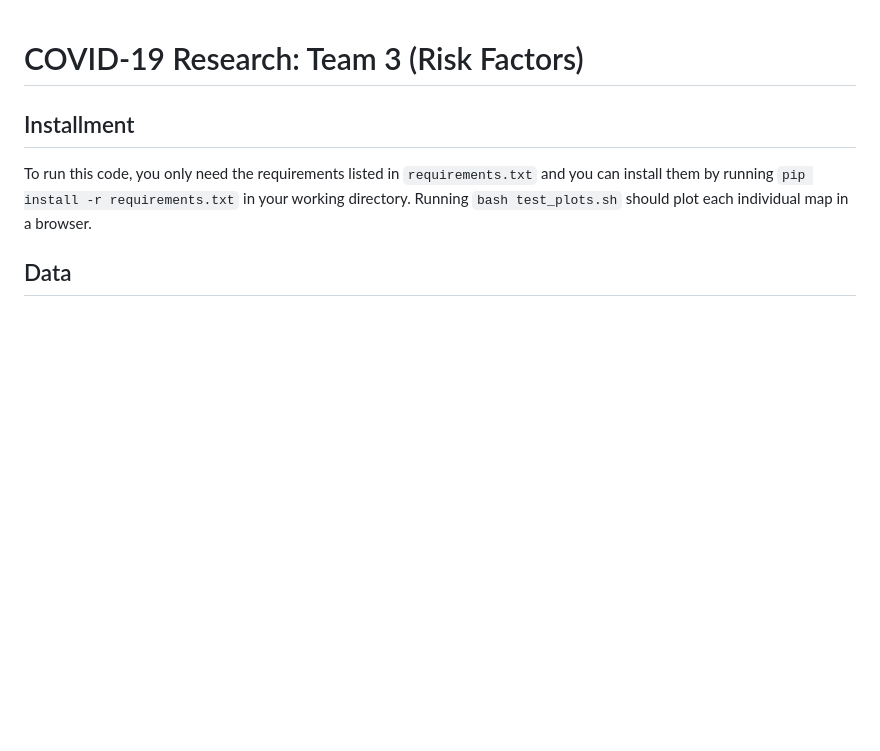
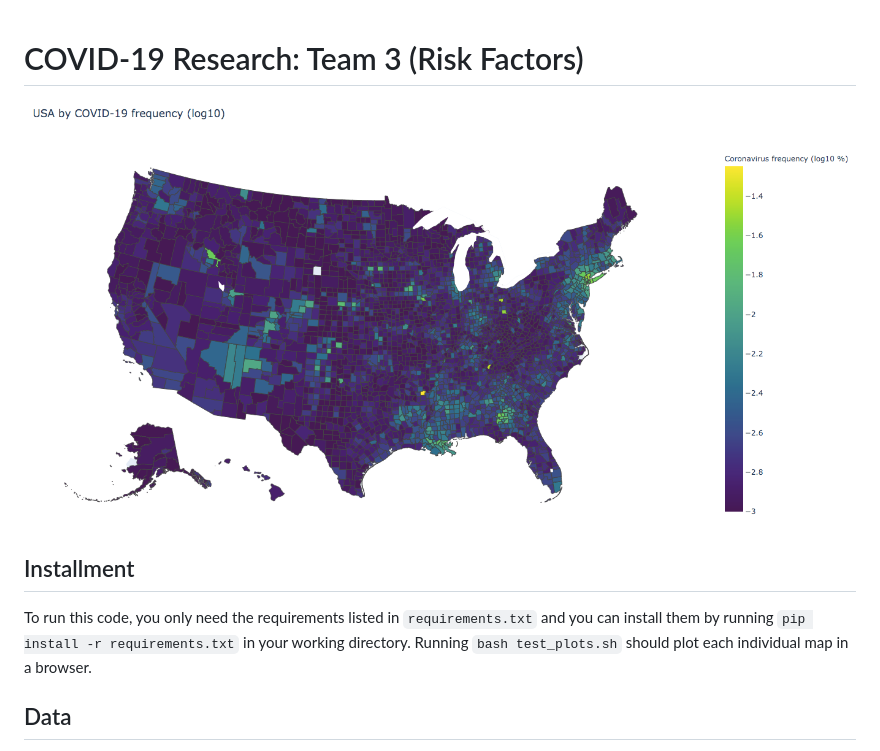
Before and after one commit to HMC-COVID-19-Unpacked/team-3, a Markdown page: README.md, the part around the change. Rendered like a GitHub page; pictures changed too: images/covid_map.png (added); blank space fills up the shorter version.

```diff
--- a/README.md
+++ b/README.md
@@ -1,4 +1,6 @@
 # COVID-19 Research: Team 3 (Risk Factors) #
+
+![Log map of covid-19 in US](images/covid_map.png)
 
 ## Installment ##
 
```
